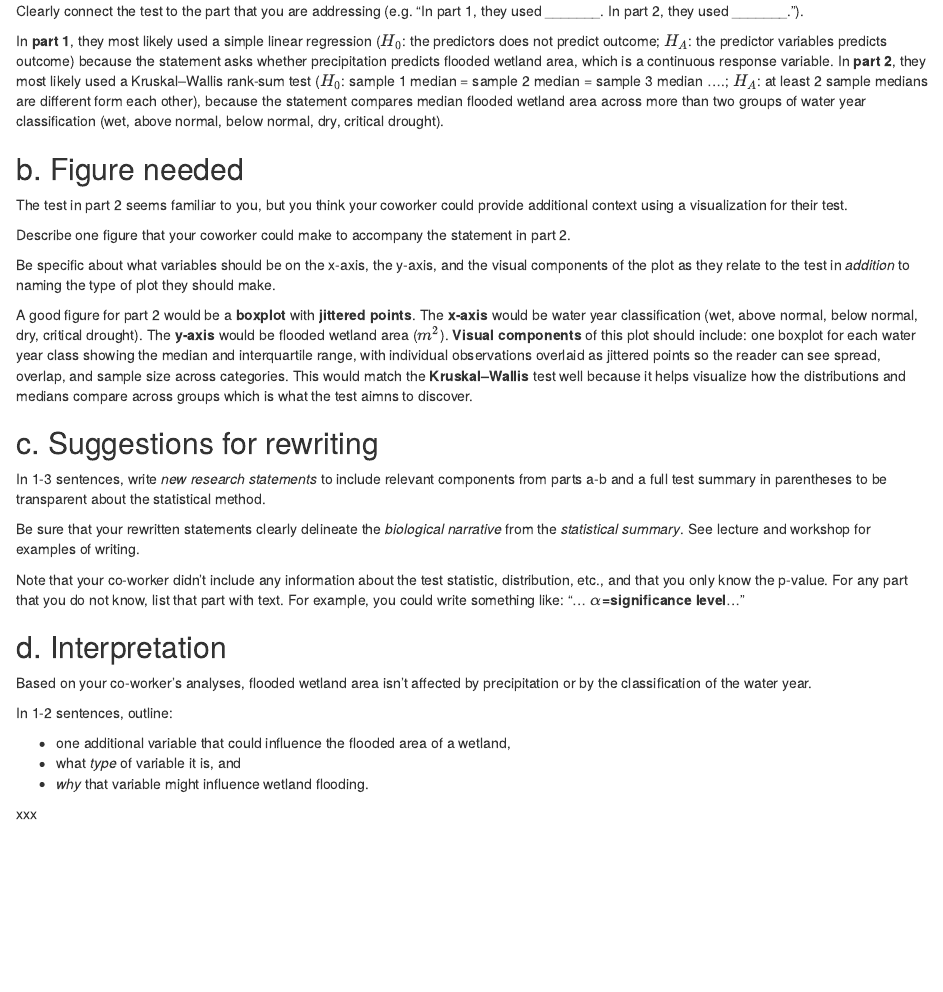
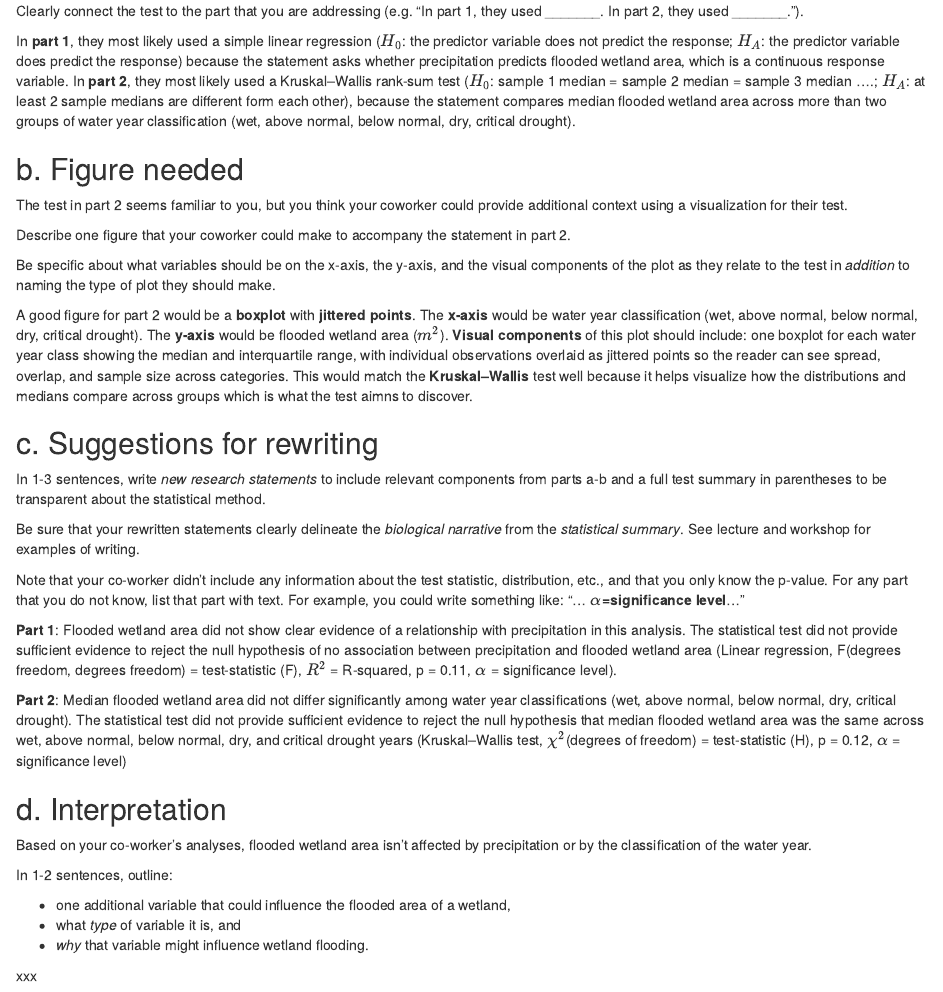
Before and after one commit to samantha-gibson05/ENVS-193DS_winter-2026_final, an R Markdown document (code/Final_Project_Code.Rmd): the page in a window 1100 px wide, from 630 px down. Rendered offline with R 4.5, knitr and Pandoc, with nearby package versions; some code elsewhere in the file could not run offline; column names are cleaned by a stand-in for the janitor package; common packages that the code uses without loading them are loaded.

Commit message:
completed 1c

```diff
--- a/code/Final_Project_Code.Rmd
+++ b/code/Final_Project_Code.Rmd
@@ -31,8 +31,7 @@ What statistical tests did your co-worker use?
 
 Clearly connect the test to the part that you are addressing (e.g. “In part 1, they used _______. In part 2, they used _______.”).
 
-In **part 1**, they most likely used a simple linear regression ($H_0$: the predictors does not predict outcome; $H_A$: the predictor variables predicts outcome) because the statement asks whether precipitation predicts flooded wetland area, which is a continuous response variable. In **part 2**, they most likely used a Kruskal–Wallis rank-sum test ($H_0$: sample 1 median = sample 2 median = sample 3 median ....;
-$H_A$: at least 2 sample medians are different form each other), because the statement compares median flooded wetland area across more than two groups of water year classification (wet, above normal, below normal, dry, critical drought).
+In **part 1**, they most likely used a simple linear regression ($H_0$:  the predictor variable does not predict the response; $H_A$: the predictor variable does predict the response) because the statement asks whether precipitation predicts flooded wetland area, which is a continuous response variable. In **part 2**, they most likely used a Kruskal–Wallis rank-sum test ($H_0$: sample 1 median = sample 2 median = sample 3 median ....; $H_A$: at least 2 sample medians are different form each other), because the statement compares median flooded wetland area across more than two groups of water year classification (wet, above normal, below normal, dry, critical drought).
 
 ## b. Figure needed
 
@@ -52,6 +51,9 @@ Be sure that your rewritten statements clearly delineate the *biological narrati
 
 Note that your co-worker didn’t include any information about the test statistic, distribution, etc., and that you only know the p-value. For any part that you do not know, list that part with text. For example, you could write something like: “… $\alpha$**=significance level**…”
 
+**Part 1**: Flooded wetland area did not show clear evidence of a relationship with precipitation in this analysis. The statistical test did not provide sufficient evidence to reject the null hypothesis of no association between precipitation and flooded wetland area (Linear regression, F(degrees freedom, degrees freedom) =  test-statistic (F), $R^2$ = R-squared, p = 0.11, $\alpha$ = significance level).
+
+**Part 2**: Median flooded wetland area did not differ significantly among water year classifications (wet, above normal, below normal, dry, critical drought). The statistical test did not provide sufficient evidence to reject the null hypothesis that median flooded wetland area was the same across wet, above normal, below normal, dry, and critical drought years (Kruskal–Wallis test, $\chi^2$(degrees of freedom) = test-statistic (H), p = 0.12, $\alpha$ = significance level)
 
 ## d. Interpretation
 
```
